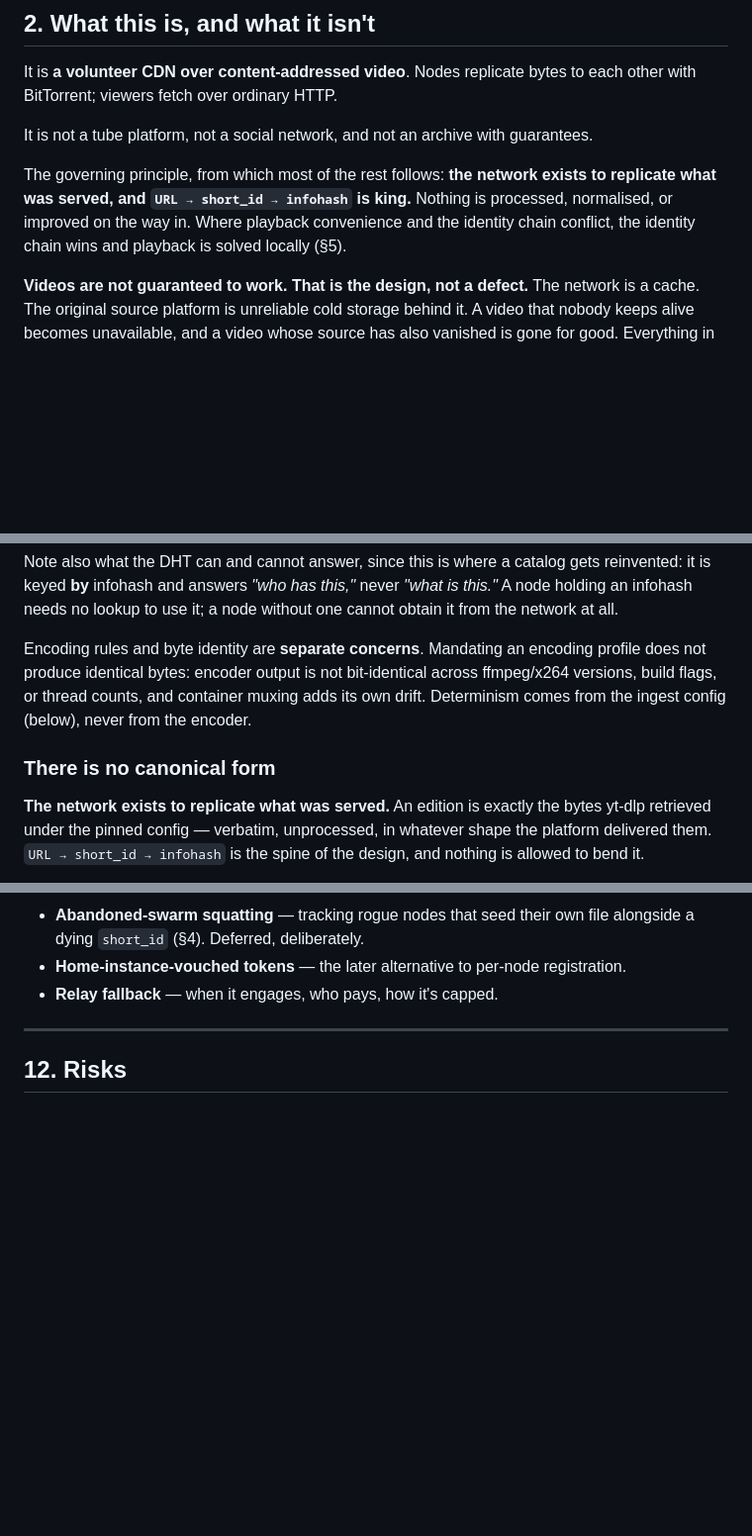
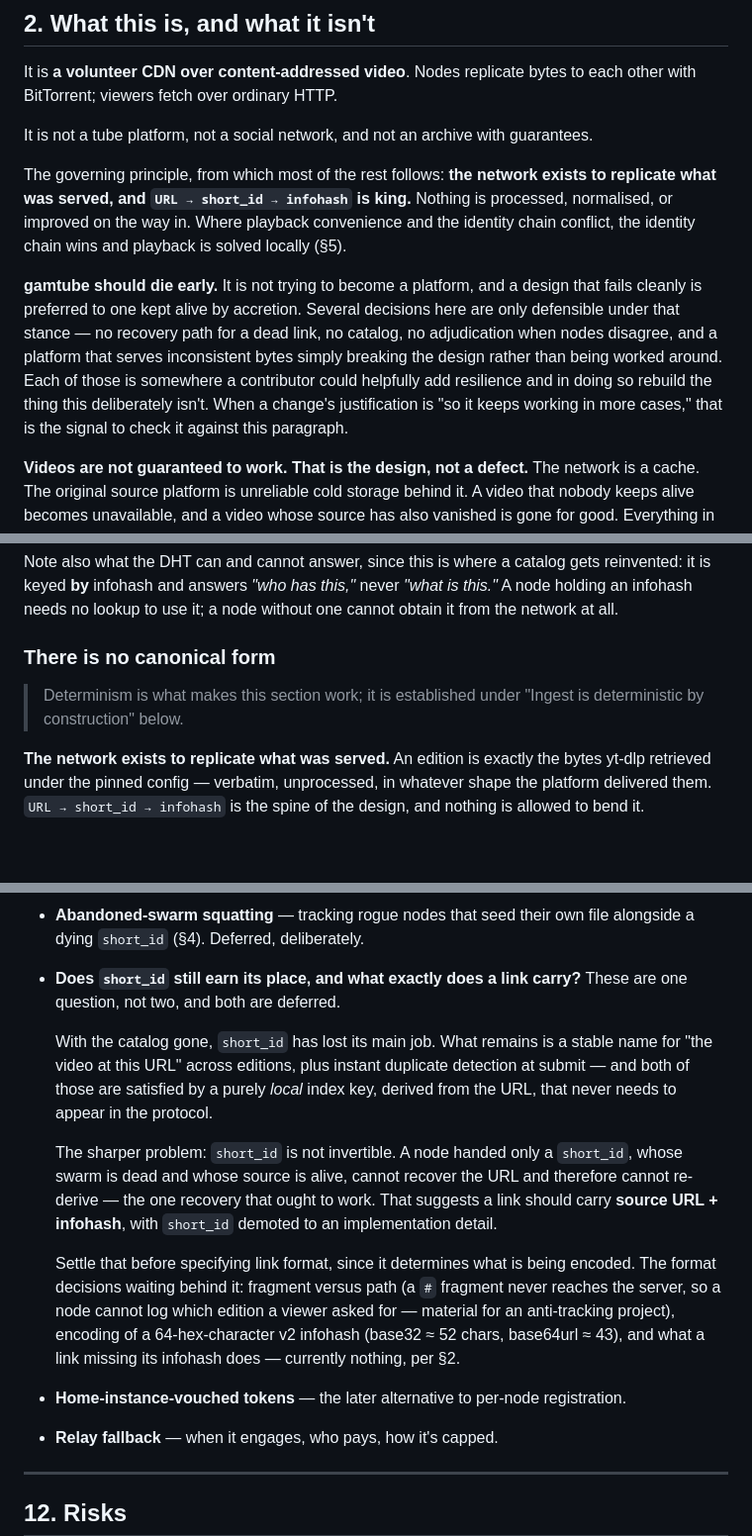
Before and after one commit to Gamah/gamtube, a Markdown page: federate.md, 3 parts joined by grey strips. Shown at 99% size. GitHub-like rendering; blank space fills up the shorter version.

Commit message:
docs: federate.md, die-early principle and the short_id question
Records the governing stance: gamtube should fail cleanly rather than
be kept alive by accretion, and is not trying to become a platform.
Several existing decisions are only defensible under it — no recovery
for a dead link, no catalog, no adjudication between disagreeing nodes,
and inconsistent platform bytes breaking the design rather than being
worked around. Each is a place a contributor could helpfully add
resilience and rebuild what this deliberately isn't.

Opens the short_id question rather than answering it. With the catalog
gone its remaining jobs are served by a local index key that need not
appear in the protocol, and because it is not invertible, a node handed
only a short_id with a dead swarm and a live source cannot recover the
URL to re-derive from — the one recovery that ought to work. That
points at links carrying source URL plus infohash. Link format is
deferred behind it, since that decision determines what is encoded.

Tidies structure left over from the churn: an orphaned paragraph on
encoding versus byte identity moves to the section it belongs in, and
the canonical-form section points forward to where determinism is
established. Appendix A names the next test worth running.

```diff
--- a/federate.md
+++ b/federate.md
@@ -58,6 +58,14 @@ The governing principle, from which most of the rest follows: **the network exis
 what was served, and `URL → short_id → infohash` is king.** Nothing is processed, normalised,
 or improved on the way in. Where playback convenience and the identity chain conflict, the
 identity chain wins and playback is solved locally (§5).
+
+**gamtube should die early.** It is not trying to become a platform, and a design that fails
+cleanly is preferred to one kept alive by accretion. Several decisions here are only defensible
+under that stance — no recovery path for a dead link, no catalog, no adjudication when nodes
+disagree, and a platform that serves inconsistent bytes simply breaking the design rather than
+being worked around. Each of those is somewhere a contributor could helpfully add resilience and
+in doing so rebuild the thing this deliberately isn't. When a change's justification is "so it
+keeps working in more cases," that is the signal to check it against this paragraph.
 
 **Videos are not guaranteed to work. That is the design, not a defect.** The network is a
 cache. The original source platform is unreliable cold storage behind it. A video that
@@ -272,12 +280,11 @@ Note also what the DHT can and cannot answer, since this is where a catalog gets
 is keyed **by** infohash and answers *"who has this,"* never *"what is this."* A node holding an
 infohash needs no lookup to use it; a node without one cannot obtain it from the network at all.
 
-Encoding rules and byte identity are **separate concerns**. Mandating an encoding profile does
-not produce identical bytes: encoder output is not bit-identical across ffmpeg/x264 versions,
-build flags, or thread counts, and container muxing adds its own drift. Determinism comes from
-the ingest config (below), never from the encoder.
+### There is no canonical form
 
-### There is no canonical form
+> Determinism is what makes this section work; it is established under "Ingest is deterministic
+> by construction" below.
+
 
 **The network exists to replicate what was served.** An edition is exactly the bytes yt-dlp
 retrieved under the pinned config — verbatim, unprocessed, in whatever shape the platform
@@ -572,6 +584,24 @@ Deliberately unresolved. Each needs a decision before the phase that depends on
   the ruleset is open.
 - **Abandoned-swarm squatting** — tracking rogue nodes that seed their own file alongside a
   dying `short_id` (§4). Deferred, deliberately.
+- **Does `short_id` still earn its place, and what exactly does a link carry?** These are one
+  question, not two, and both are deferred.
+
+  With the catalog gone, `short_id` has lost its main job. What remains is a stable name for
+  "the video at this URL" across editions, plus instant duplicate detection at submit — and both
+  of those are satisfied by a purely *local* index key, derived from the URL, that never needs to
+  appear in the protocol.
+
+  The sharper problem: `short_id` is not invertible. A node handed only a `short_id`, whose swarm
+  is dead and whose source is alive, cannot recover the URL and therefore cannot re-derive — the
+  one recovery that ought to work. That suggests a link should carry **source URL + infohash**,
+  with `short_id` demoted to an implementation detail.
+
+  Settle that before specifying link format, since it determines what is being encoded. The
+  format decisions waiting behind it: fragment versus path (a `#` fragment never reaches the
+  server, so a node cannot log which edition a viewer asked for — material for an anti-tracking
+  project), encoding of a 64-hex-character v2 infohash (base32 ≈ 52 chars, base64url ≈ 43), and
+  what a link missing its infohash does — currently nothing, per §2.
 - **Home-instance-vouched tokens** — the later alternative to per-node registration.
 - **Relay fallback** — when it engages, who pays, how it's capped.
 
```
Also changed, not shown: other parts of federate.md (+10 -0 lines).
